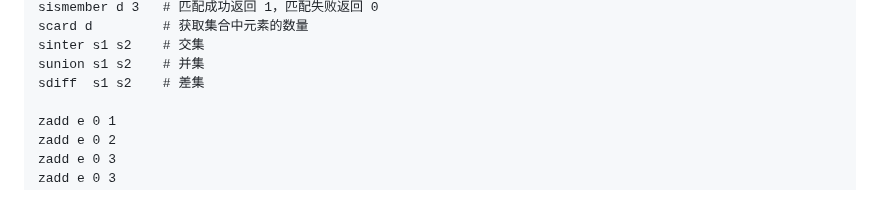
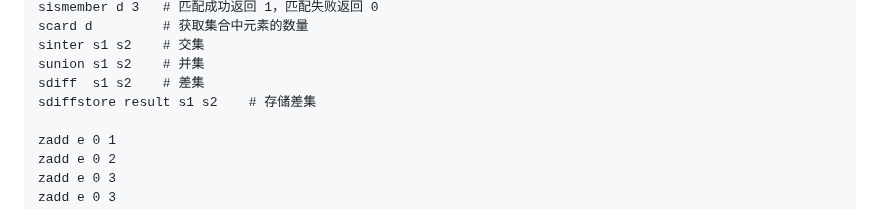
Before and after one commit to haveataste/python, a Markdown page: db/redis.md, the part around the change. GitHub-like rendering.

```diff
--- a/db/redis.md
+++ b/db/redis.md
@@ -38,6 +38,7 @@
     sinter s1 s2    # 交集
     sunion s1 s2    # 并集
     sdiff  s1 s2    # 差集
+    sdiffstore result s1 s2    # 存储差集
 
     zadd e 0 1
     zadd e 0 2
```
